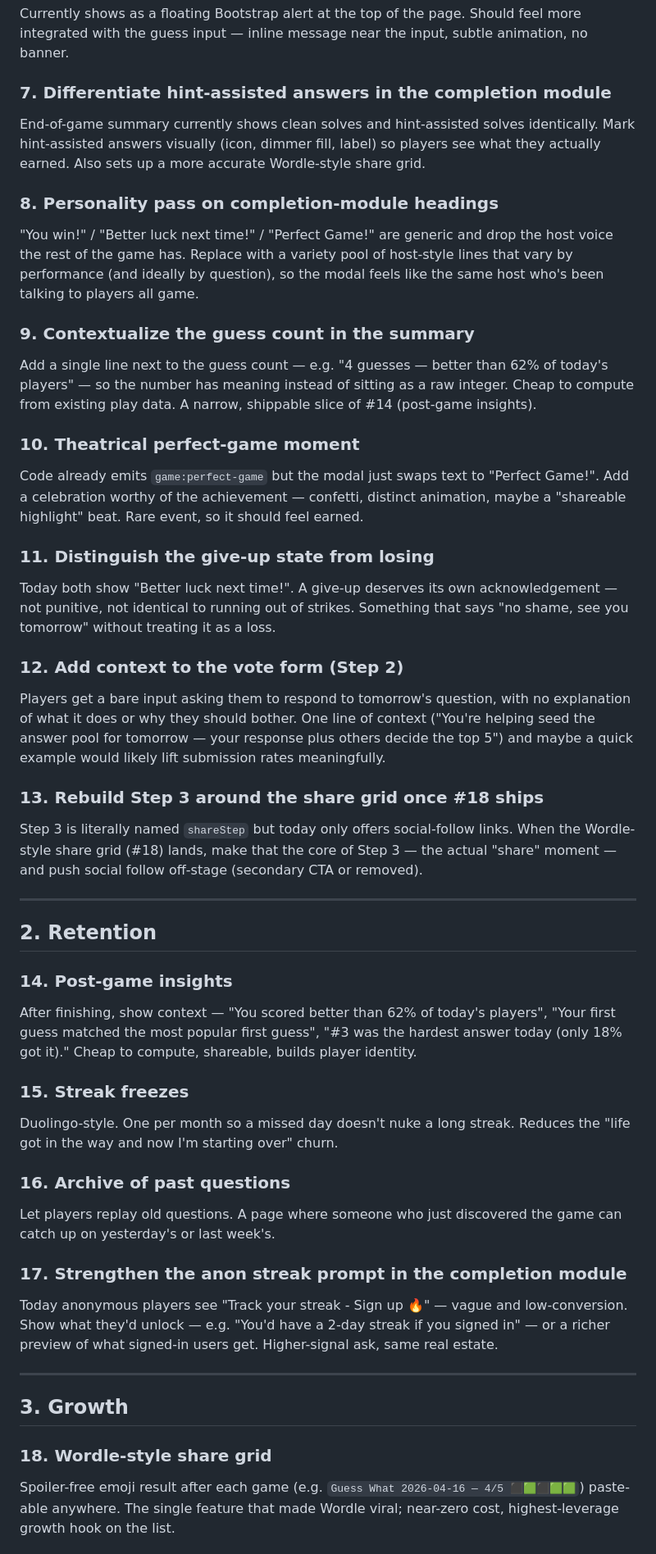
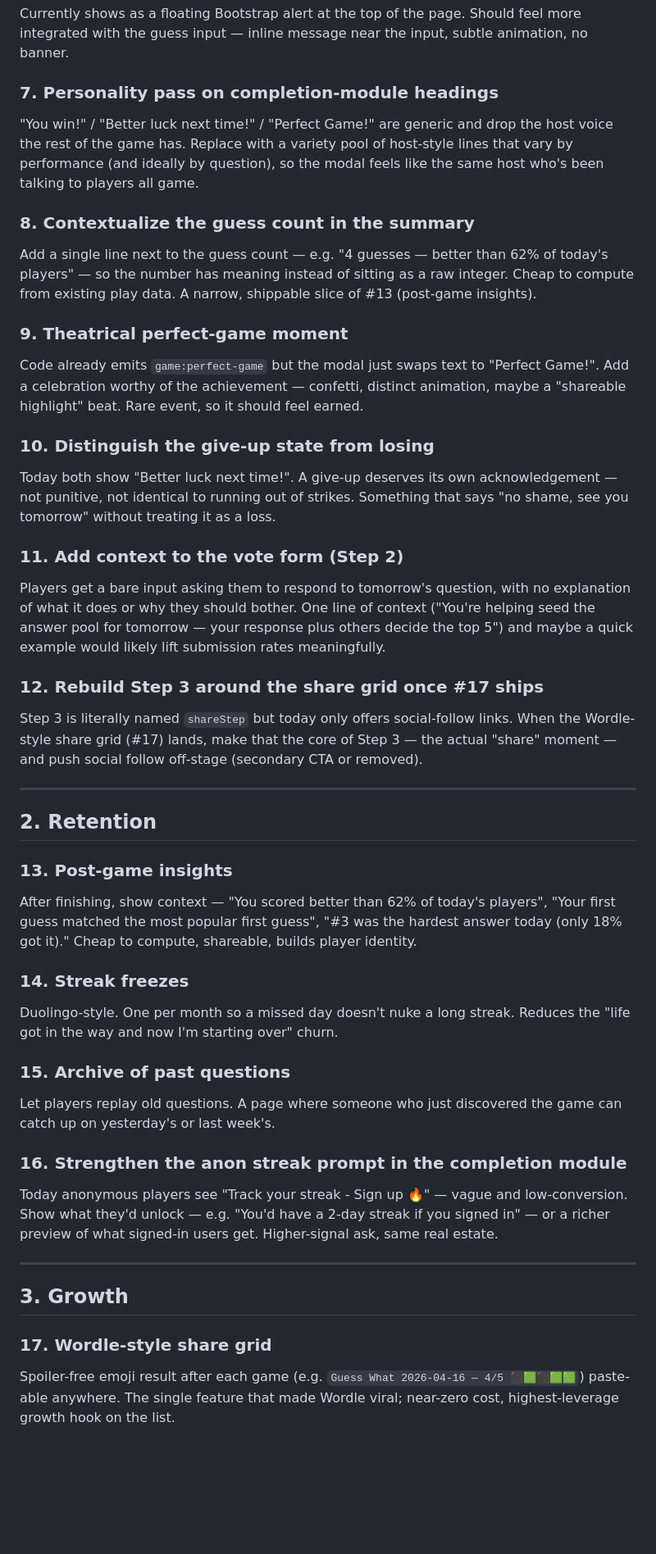
Before and after one commit to emandell13/guess-what-app, a Markdown page: IMPROVEMENTS.md, the part around one of its changes. Shown at 82% size. Drawn GitHub-style; blank space fills up the shorter version.

Commit message:
backlog: move hint-assisted differentiation to Done; renumber
Item 1.7 shipped in the previous commit — move it to the Done section
and renumber items 8-23 to 7-22 to close the gap. Cross-references
updated (post-game insights → #13, Wordle share grid → #17).

Co-Authored-By: Claude Opus 4.7 (1M context) <noreply@anthropic.com>

```diff
--- a/IMPROVEMENTS.md
+++ b/IMPROVEMENTS.md
@@ -29,47 +29,44 @@ An automated process that grades generated questions against Family Feud-style c
 ### 6. Revisit "you already guessed that" UI
 Currently shows as a floating Bootstrap alert at the top of the page. Should feel more integrated with the guess input — inline message near the input, subtle animation, no banner.
 
-### 7. Differentiate hint-assisted answers in the completion module
-End-of-game summary currently shows clean solves and hint-assisted solves identically. Mark hint-assisted answers visually (icon, dimmer fill, label) so players see what they actually earned. Also sets up a more accurate Wordle-style share grid.
-
-### 8. Personality pass on completion-module headings
+### 7. Personality pass on completion-module headings
 "You win!" / "Better luck next time!" / "Perfect Game!" are generic and drop the host voice the rest of the game has. Replace with a variety pool of host-style lines that vary by performance (and ideally by question), so the modal feels like the same host who's been talking to players all game.
 
-### 9. Contextualize the guess count in the summary
-Add a single line next to the guess count — e.g. "4 guesses — better than 62% of today's players" — so the number has meaning instead of sitting as a raw integer. Cheap to compute from existing play data. A narrow, shippable slice of #14 (post-game insights).
+### 8. Contextualize the guess count in the summary
+Add a single line next to the guess count — e.g. "4 guesses — better than 62% of today's players" — so the number has meaning instead of sitting as a raw integer. Cheap to compute from existing play data. A narrow, shippable slice of #13 (post-game insights).
 
-### 10. Theatrical perfect-game moment
+### 9. Theatrical perfect-game moment
 Code already emits `game:perfect-game` but the modal just swaps text to "Perfect Game!". Add a celebration worthy of the achievement — confetti, distinct animation, maybe a "shareable highlight" beat. Rare event, so it should feel earned.
 
-### 11. Distinguish the give-up state from losing
+### 10. Distinguish the give-up state from losing
 Today both show "Better luck next time!". A give-up deserves its own acknowledgement — not punitive, not identical to running out of strikes. Something that says "no shame, see you tomorrow" without treating it as a loss.
 
-### 12. Add context to the vote form (Step 2)
+### 11. Add context to the vote form (Step 2)
 Players get a bare input asking them to respond to tomorrow's question, with no explanation of what it does or why they should bother. One line of context ("You're helping seed the answer pool for tomorrow — your response plus others decide the top 5") and maybe a quick example would likely lift submission rates meaningfully.
 
-### 13. Rebuild Step 3 around the share grid once #18 ships
-Step 3 is literally named `shareStep` but today only offers social-follow links. When the Wordle-style share grid (#18) lands, make that the core of Step 3 — the actual "share" moment — and push social follow off-stage (secondary CTA or removed).
+### 12. Rebuild Step 3 around the share grid once #17 ships
+Step 3 is literally named `shareStep` but today only offers social-follow links. When the Wordle-style share grid (#17) lands, make that the core of Step 3 — the actual "share" moment — and push social follow off-stage (secondary CTA or removed).
 
 ---
 
 ## 2. Retention
 
-### 14. Post-game insights
+### 13. Post-game insights
 After finishing, show context — "You scored better than 62% of today's players", "Your first guess matched the most popular first guess", "#3 was the hardest answer today (only 18% got it)." Cheap to compute, shareable, builds player identity.
 
-### 15. Streak freezes
+### 14. Streak freezes
 Duolingo-style. One per month so a missed day doesn't nuke a long streak. Reduces the "life got in the way and now I'm starting over" churn.
 
-### 16. Archive of past questions
+### 15. Archive of past questions
 Let players replay old questions. A page where someone who just discovered the game can catch up on yesterday's or last week's.
 
-### 17. Strengthen the anon streak prompt in the completion module
+### 16. Strengthen the anon streak prompt in the completion module
 Today anonymous players see "Track your streak - Sign up 🔥" — vague and low-conversion. Show what they'd unlock — e.g. "You'd have a 2-day streak if you signed in" — or a richer preview of what signed-in users get. Higher-signal ask, same real estate.
 
 ---
 
 ## 3. Growth
 
-### 18. Wordle-style share grid
+### 17. Wordle-style share grid
 Spoiler-free emoji result after each game (e.g. `Guess What 2026-04-16 — 4/5 ⬛🟩⬛🟩🟩`) paste-able anywhere. The single feature that made Wordle viral; near-zero cost, highest-leverage growth hook on the list.
 
```
Also changed, not shown: other parts of IMPROVEMENTS.md (+8 -5 lines).
